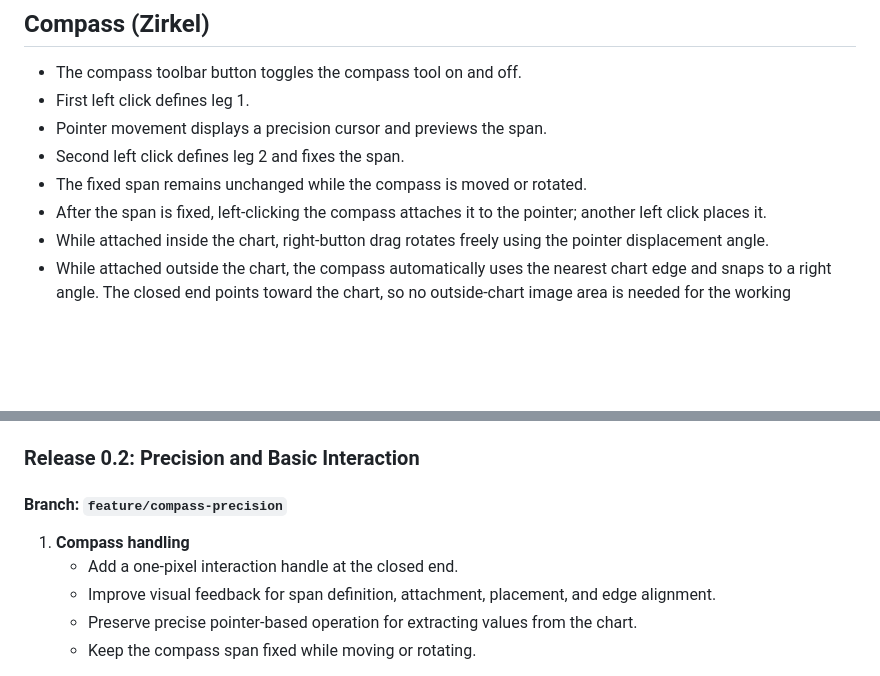
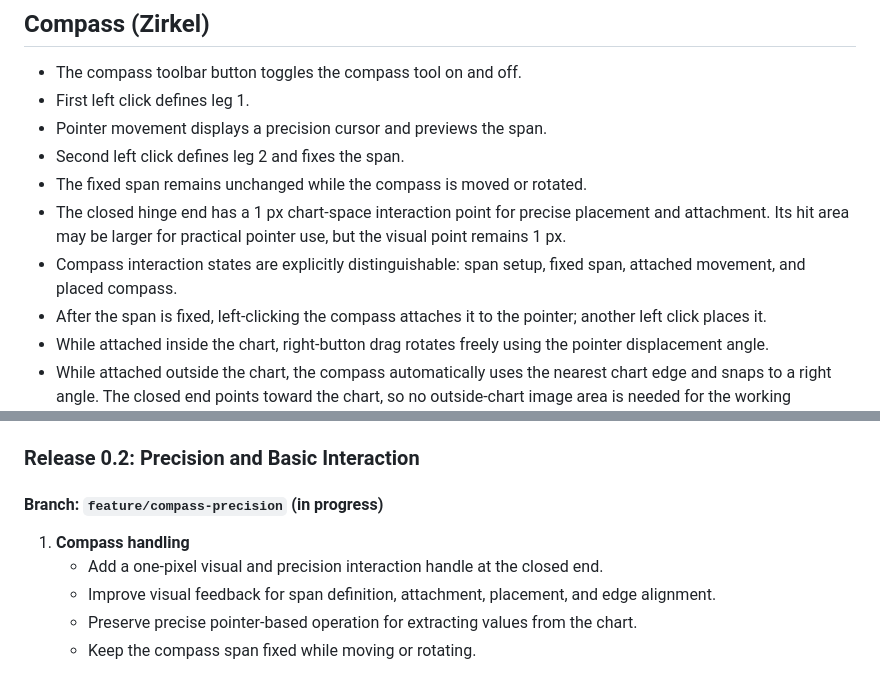
Before and after one commit to RiffRaff99/NavDesk, a Markdown page: navdesk-spec.md, 2 parts joined by grey strips. Drawn GitHub-style; blank space fills up the shorter version.

Commit message:
Document compass precision milestone

```diff
--- a/navdesk-spec.md
+++ b/navdesk-spec.md
@@ -179,6 +179,8 @@ The router accepts short aliases such as `nav`, `align`, `compass`, `line`, `arr
 - Pointer movement displays a precision cursor and previews the span.
 - Second left click defines leg 2 and fixes the span.
 - The fixed span remains unchanged while the compass is moved or rotated.
+- The closed hinge end has a 1 px chart-space interaction point for precise placement and attachment. Its hit area may be larger for practical pointer use, but the visual point remains 1 px.
+- Compass interaction states are explicitly distinguishable: span setup, fixed span, attached movement, and placed compass.
 - After the span is fixed, left-clicking the compass attaches it to the pointer; another left click places it.
 - While attached inside the chart, right-button drag rotates freely using the pointer displacement angle.
 - While attached outside the chart, the compass automatically uses the nearest chart edge and snaps to a right angle. The closed end points toward the chart, so no outside-chart image area is needed for the working alignment.
@@ -265,10 +267,10 @@ Navdesk remains a simulator for practicing nautical chart-work concepts. It does
 
 ### Release 0.2: Precision and Basic Interaction
 
-#### Branch: `feature/compass-precision`
+#### Branch: `feature/compass-precision` (in progress)
 
 1. **Compass handling**
-	- Add a one-pixel interaction handle at the closed end.
+	- Add a one-pixel visual and precision interaction handle at the closed end.
 	- Improve visual feedback for span definition, attachment, placement, and edge alignment.
 	- Preserve precise pointer-based operation for extracting values from the chart.
 	- Keep the compass span fixed while moving or rotating.
```
